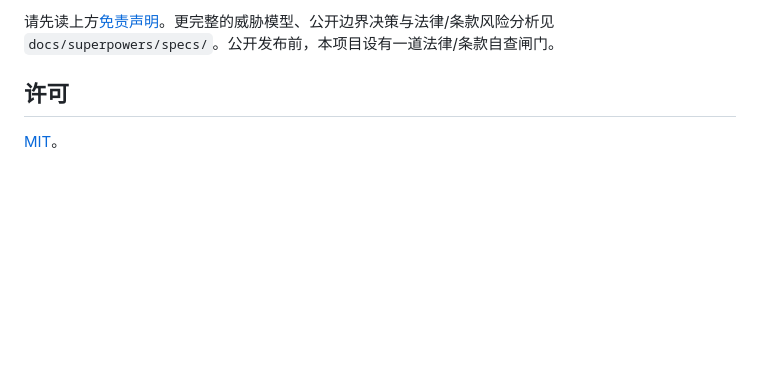
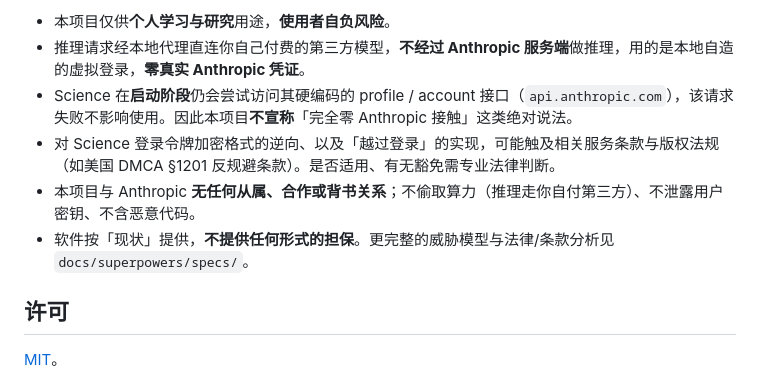
Before and after one commit to counterfactual5/Claude-Science-Proxy, a Markdown page: README.md, the part around one of its changes. Rendered like a GitHub page; blank space fills up the shorter version.

```diff
--- a/README.md
+++ b/README.md
@@ -170,5 +81,10 @@ bash test/run_all.sh     # python 单元 + node 伪造器 + bash 脚本/运维
 
-请先读上方[免责声明](#️-免责声明)。更完整的威胁模型、公开边界决策与法律/条款风险分析见 `docs/superpowers/specs/`。公开发布前，本项目设有一道法律/条款自查闸门。
+- 本项目仅供**个人学习与研究**用途，**使用者自负风险**。
+- 推理请求经本地代理直连你自己付费的第三方模型，**不经过 Anthropic 服务端**做推理，用的是本地自造的虚拟登录，**零真实 Anthropic 凭证**。
+- Science 在**启动阶段**仍会尝试访问其硬编码的 profile / account 接口（`api.anthropic.com`），该请求失败不影响使用。因此本项目**不宣称**「完全零 Anthropic 接触」这类绝对说法。
+- 对 Science 登录令牌加密格式的逆向、以及「越过登录」的实现，可能触及相关服务条款与版权法规（如美国 DMCA §1201 反规避条款）。是否适用、有无豁免需专业法律判断。
+- 本项目与 Anthropic **无任何从属、合作或背书关系**；不偷取算力（推理走你自付第三方）、不泄露用户密钥、不含恶意代码。
+- 软件按「现状」提供，**不提供任何形式的担保**。更完整的威胁模型与法律/条款分析见 `docs/superpowers/specs/`。
 
 ## 许可
 
```
Also changed, not shown: other parts of README.md (+30 -119 lines).
